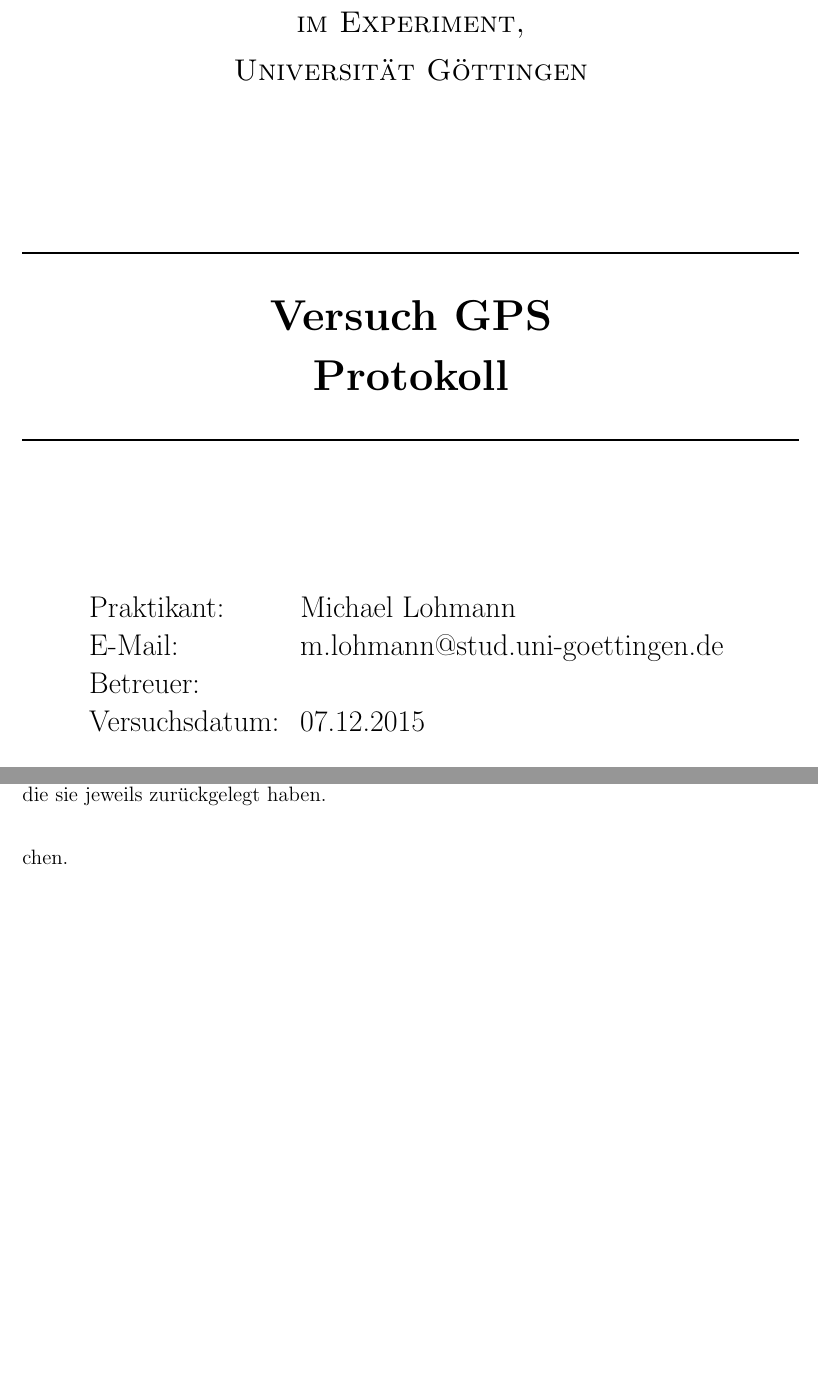
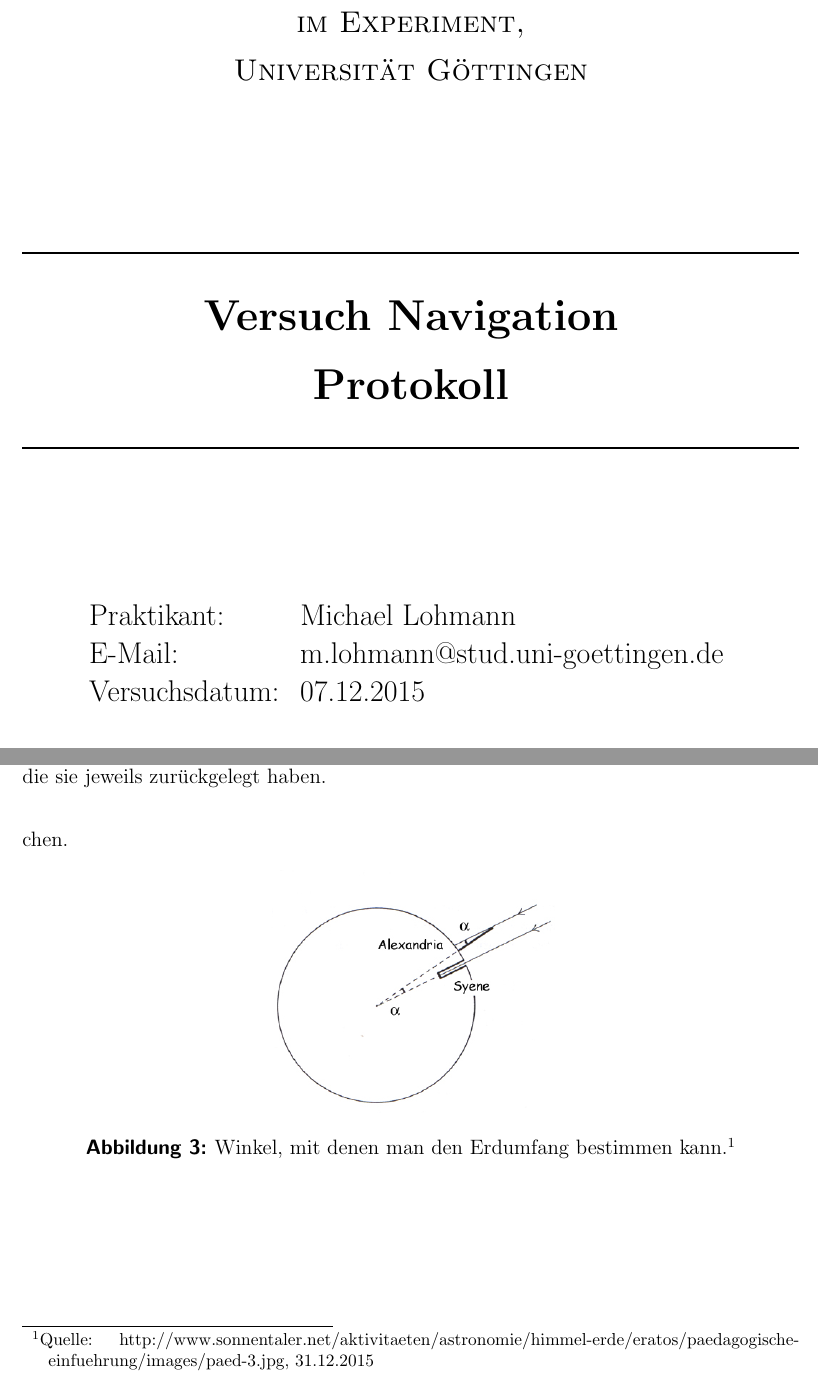
Before and after one commit to miallo/DLR, a LaTeX document (GPS/Prohaupt.tex): two parts of pages 1 and 6 of 6, joined at a grey line, cut so that both start at the same text, the shorter picture padded with empty space. The pictures show the PDF file GPS/Prohaupt.pdf that the author committed with the source.

Commit message:
Navigation fertig

```diff
--- a/GPS/Prohaupt.tex
+++ b/GPS/Prohaupt.tex
@@ -142,7 +142,6 @@
  E-Mail: & m.lohmann@stud.uni-goettingen.de\\
 % &  felix.kurtz@stud.uni-goettingen.de\\
 % &  kevin.luedemann@stud.uni-goettingen.de\\
- Betreuer: & \\
  Versuchsdatum: & 07.12.2015\\
 \end{tabular}
 \end{Large}
@@ -275,7 +274,13 @@
 Aus Höhe des Turms und Länge des Schattens ließ sich der Winkel berechnen ($7^\circ11"$), der, wie in Abb. \ref{fig:umfang} zu sehen, so auch im Erdinneren zwischen den Orten vorhanden ist.
 Daraus kann man herleiten, dass die 790km einem fünfzigstel des Erdumfangs entsprechen.
 
-
+\begin{figure}[h]
+	\centering
+	\includegraphics[width=0.37\linewidth]{Erdumfang}
+	\caption{Winkel, mit denen man den Erdumfang bestimmen kann.\protect\footnotemark}
+	\label{fig:umfang}
+\end{figure}
+\footnotetext{Quelle: http://www.sonnentaler.net/aktivitaeten/astronomie/himmel-erde/eratos/paedagogische-einfuehrung/images/paed-3.jpg, 31.12.2015}
 
 
 
```
Also changed, not shown: GPS/Erdumfang.jpg (added), GPS/Prohaupt.pdf, GPS/Prohaupt.tex (4 more changed lines).
